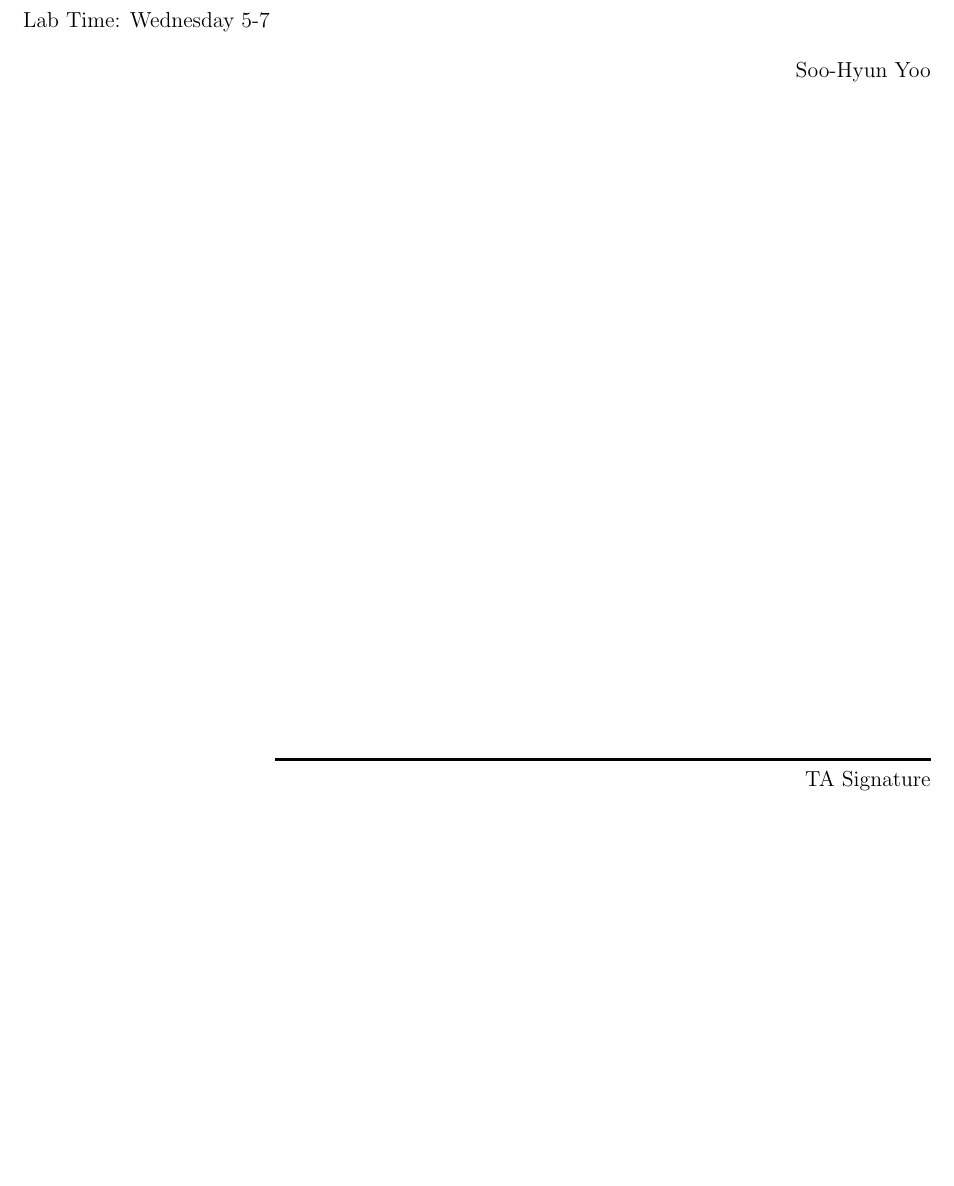
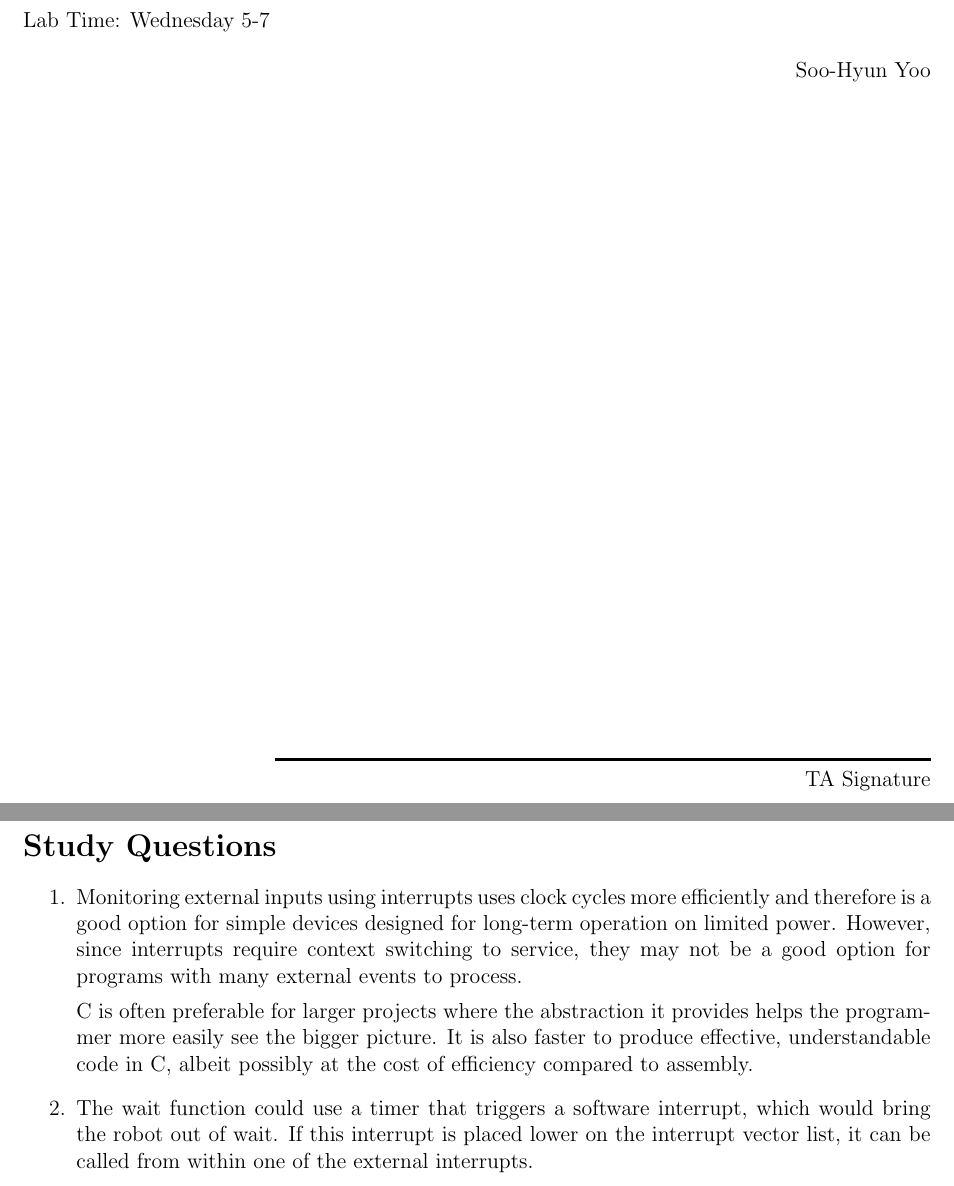
Before and after one commit to yoos/school, a LaTeX document (ece375/lab_4/writeup.tex): part of page 1 of 2 before the commit and two parts of pages 1 and 2 of 2 after it, the two joined at a grey line, cut so that both start at the same text, the shorter picture padded with empty space. Compiled offline with pdfLaTeX.

Commit message:
Finish writeup.

```diff
--- a/ece375/lab_4/writeup.tex
+++ b/ece375/lab_4/writeup.tex
@@ -61,8 +61,24 @@
 
 \end{titlepage}
 
+\section*{Study Questions}
+
 \begin{enumerate}
-	\item
+	\item Monitoring external inputs using interrupts uses clock cycles more
+		efficiently and therefore is a good option for simple devices designed
+		for long-term operation on limited power. However, since interrupts
+		require context switching to service, they may not be a good option for
+		programs with many external events to process.
+
+		C is often preferable for larger projects where the abstraction it
+		provides helps the programmer more easily see the bigger picture. It is
+		also faster to produce effective, understandable code in C, albeit
+		possibly at the cost of efficiency compared to assembly.
+
+	\item The wait function could use a timer that triggers a software
+		interrupt, which would bring the robot out of wait. If this interrupt
+		is placed lower on the interrupt vector list, it can be called from
+		within one of the external interrupts.
 \end{enumerate}
 
 \end{document}
```
